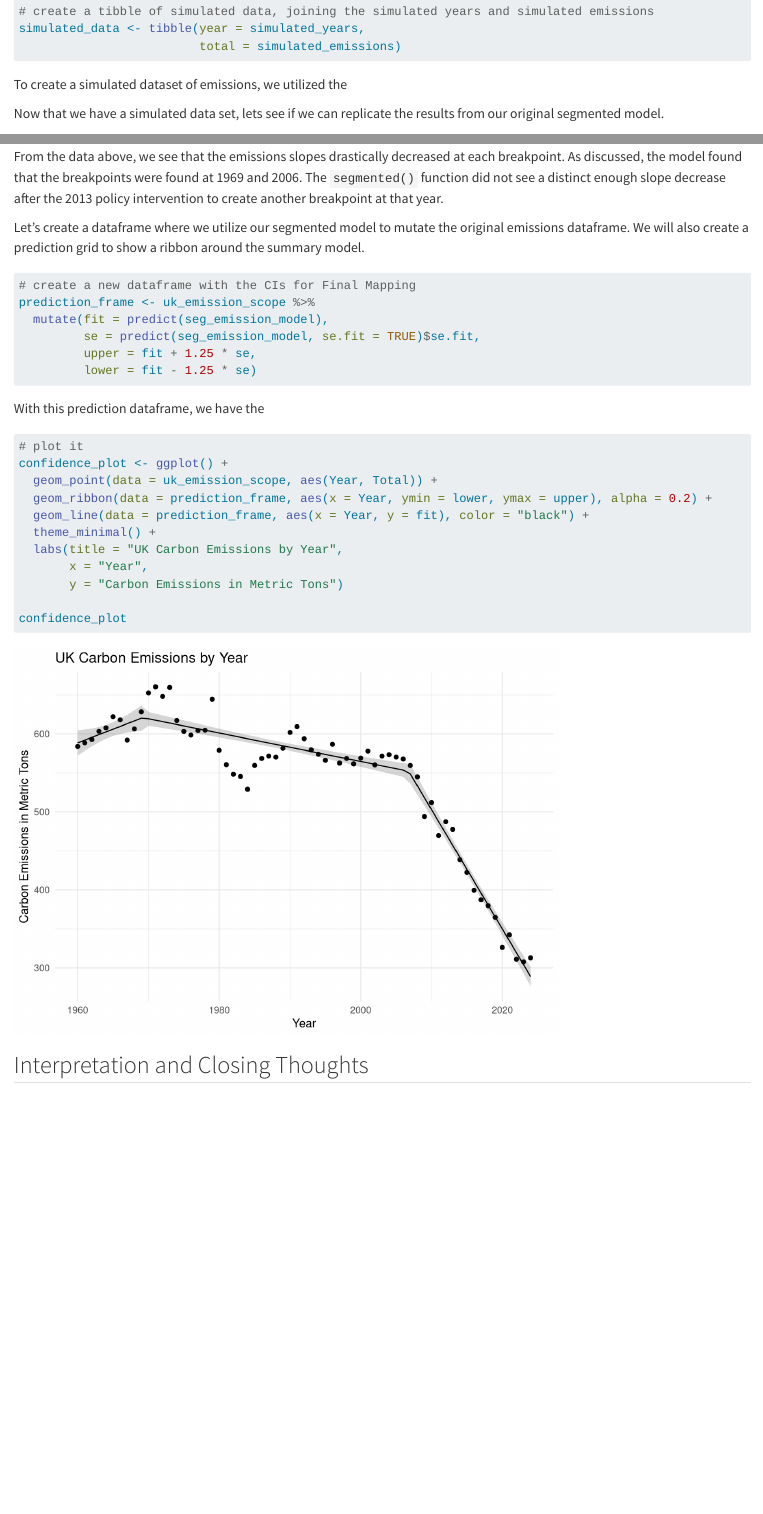
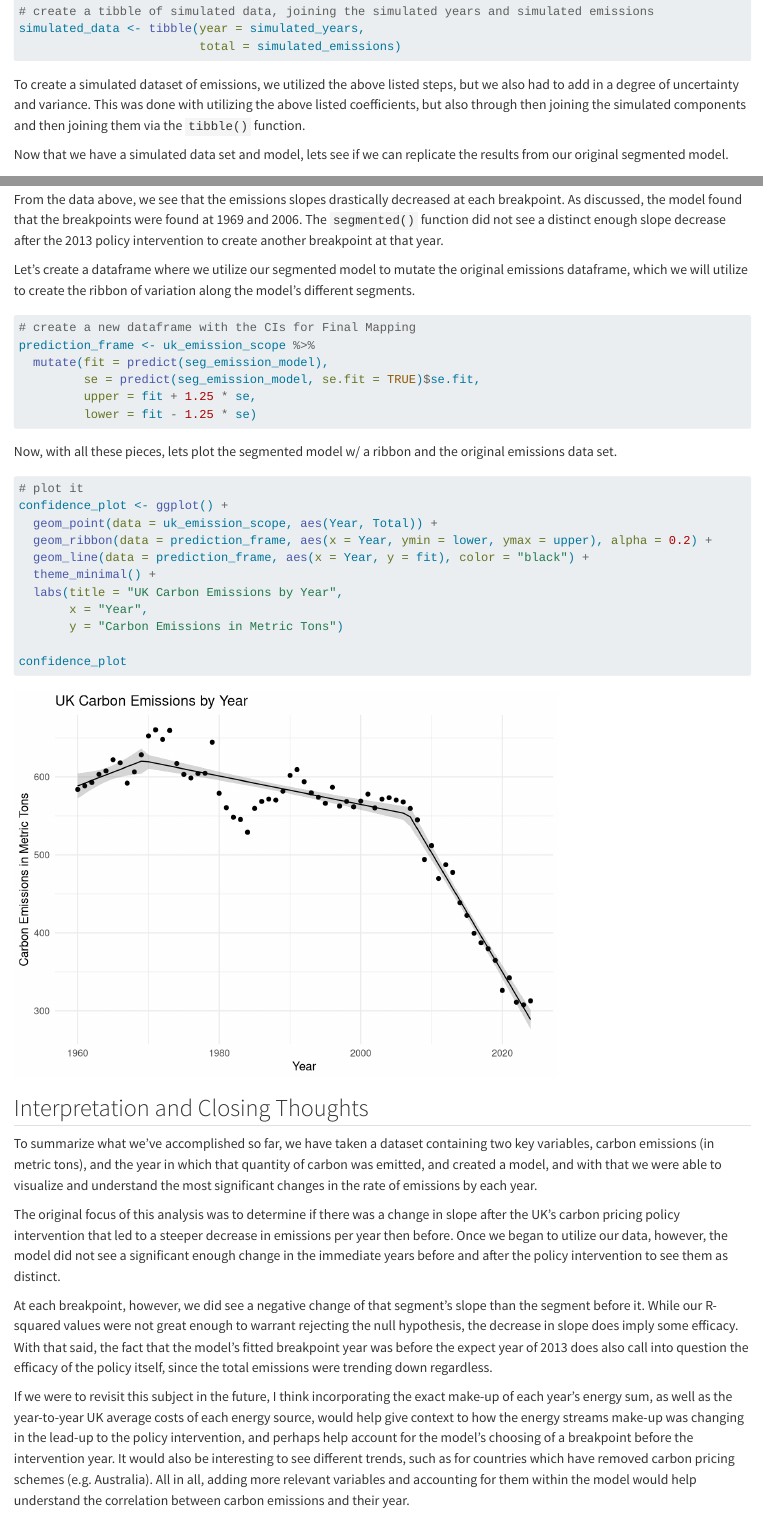
Before and after one commit to SRKads1998/EDS222-Final-Project, a Quarto document (Working Quarto Doc.qmd): the page in a window 1100 px wide, from 4680 px down, and a second part further down, joined at a grey line. Rendered offline with R 4.5, knitr and Pandoc in place of Quarto, with nearby package versions; code that draws random numbers runs with fixed seeds of ours; long lines of code are wrapped.

Commit message:
final draft

````diff
--- a/Working Quarto Doc.qmd
+++ b/Working Quarto Doc.qmd
@@ -172,9 +172,9 @@ simulated_data <- tibble(year = simulated_years,
 
 ```
 
-To create a simulated dataset of emissions, we utilized the
+To create a simulated dataset of emissions, we utilized the above listed steps, but we also had to add in a degree of uncertainty and variance. This was done with utilizing the above listed coefficients, but also through then joining the simulated components and then joining them via the `tibble()` function.
 
-Now that we have a simulated data set, lets see if we can replicate the results from our original segmented model.
+Now that we have a simulated data set and model, lets see if we can replicate the results from our original segmented model.
 
 ```{r}
 # created a simulated lm model
@@ -222,7 +222,7 @@ slope_table
 
 From the data above, we see that the emissions slopes drastically decreased at each breakpoint. As discussed, the model found that the breakpoints were found at 1969 and 2006. The `segmented()` function did not see a distinct enough slope decrease after the 2013 policy intervention to create another breakpoint at that year.
 
-Let's create a dataframe where we utilize our segmented model to mutate the original emissions dataframe. We will also create a prediction grid to show a ribbon around the summary model.
+Let's create a dataframe where we utilize our segmented model to mutate the original emissions dataframe, which we will utilize to create the ribbon of variation along the model's different segments.
 
 ```{r}
 # create a new dataframe with the CIs for Final Mapping
@@ -233,7 +233,7 @@ prediction_frame <- uk_emission_scope %>%
          lower = fit - 1.25 * se)
 ```
 
-With this prediction dataframe, we have the
+Now, with all these pieces, lets plot the segmented model w/ a ribbon and the original emissions data set.
 
 ```{r}
 # plot it
@@ -250,3 +250,11 @@ confidence_plot
 ```
 
 ## Interpretation and Closing Thoughts
+
+To summarize what we've accomplished so far, we have taken a dataset containing two key variables, carbon emissions (in metric tons), and the year in which that quantity of carbon was emitted, and created a model, and with that we were able to visualize and understand the most significant changes in the rate of emissions by each year.
+
+The original focus of this analysis was to determine if there was a change in slope after the UK's carbon pricing policy intervention that led to a steeper decrease in emissions per year then before. Once we began to utilize our data, however, the model did not see a significant enough change in the immediate years before and after the policy intervention to see them as distinct.
+
+At each breakpoint, however, we did see a negative change of that segment's slope than the segment before it. While our R-squared values were not great enough to warrant rejecting the null hypothesis, the decrease in slope does imply some efficacy. With that said, the fact that the model's fitted breakpoint year was before the expect year of 2013 does also call into question the efficacy of the policy itself, since the total emissions were trending down regardless.
+
+If we were to revisit this subject in the future, I think incorporating the exact make-up of each year's energy sum, as well as the year-to-year UK average costs of each energy source, would help give context to how the energy streams make-up was changing in the lead-up to the policy intervention, and perhaps help account for the model's choosing of a breakpoint before the intervention year. It would also be interesting to see different trends, such as for countries which have removed carbon pricing schemes (e.g. Australia). All in all, adding more relevant variables and accounting for them within the model would help understand the correlation between carbon emissions and their year.
````
Also changed, not shown: Working Quarto Doc.qmd (2 more changed lines).
